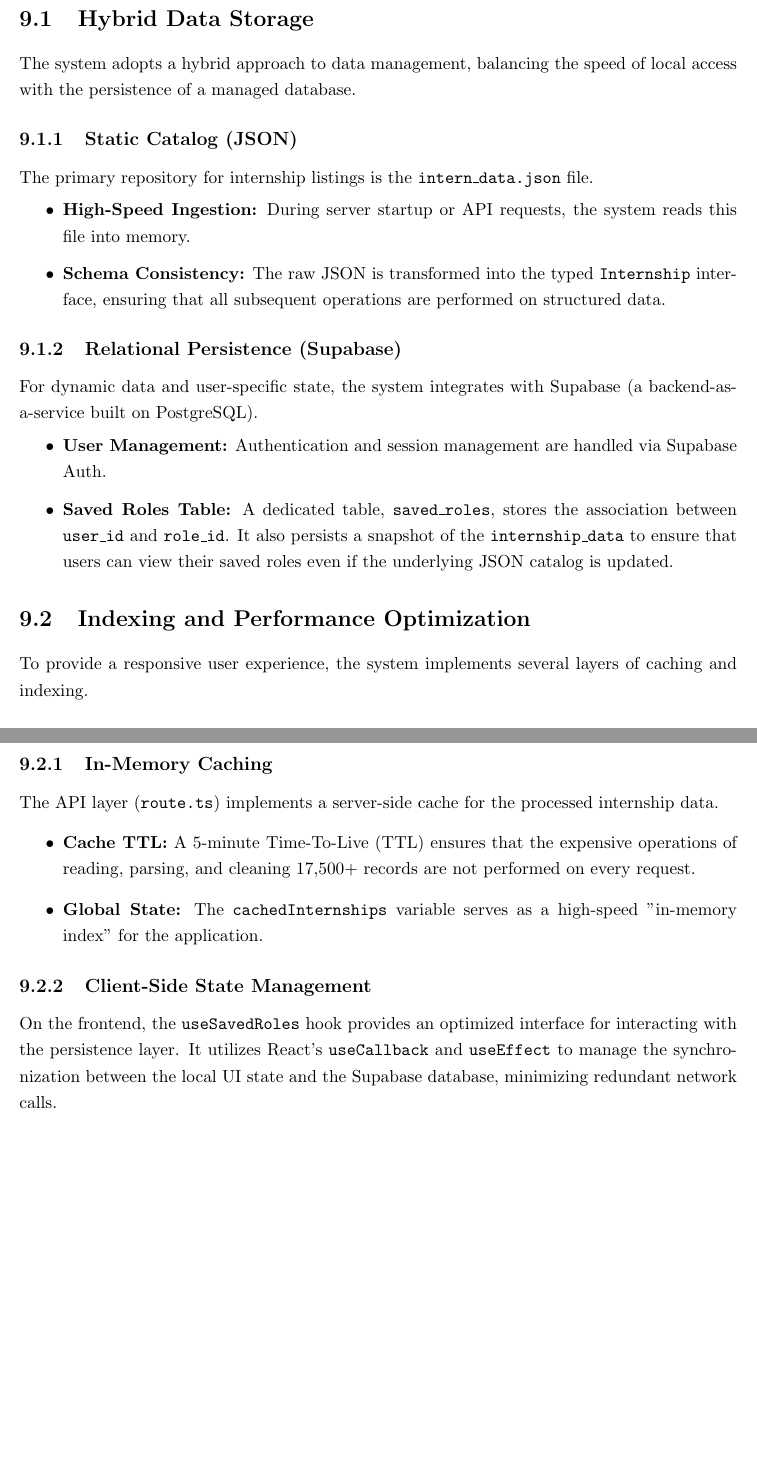
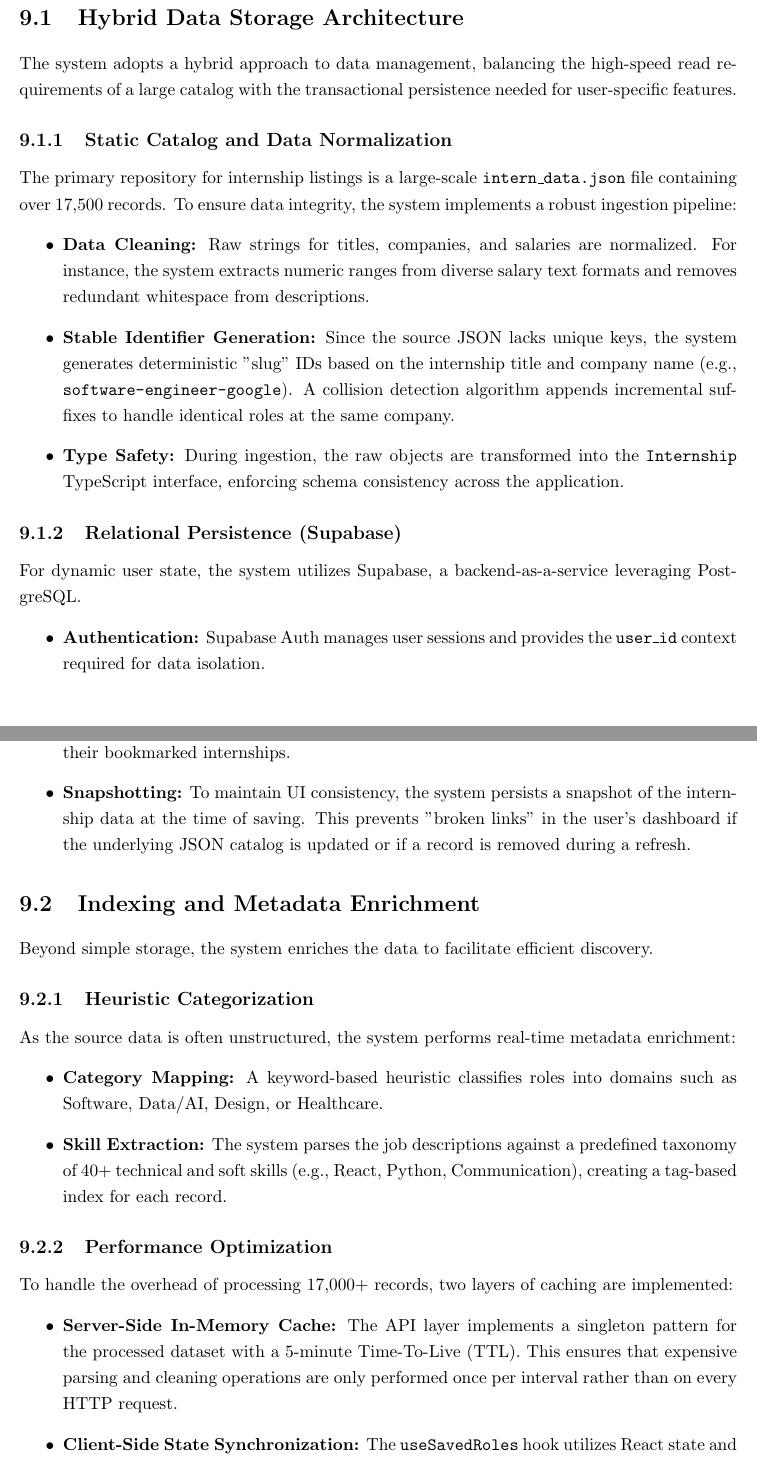
Before and after one commit to muadhbelkacem/c31, a LaTeX thesis (main.tex, which reads chapters/chapter9.tex): two parts of pages 36 and 37 of 55 before the commit and two parts of pages 36 and 37 of 56 after it, joined at a grey line, cut so that both start at the same text, the shorter picture padded with empty space. Compiled offline with pdfLaTeX.

Commit message:
chapter 9 jjjj

```diff
--- a/chapters/chapter9.tex
+++ b/chapters/chapter9.tex
@@ -1,34 +1,40 @@
 \chapter{Storage, Indexing, and Persistence}
 This chapter describes the data persistence and retrieval mechanisms that power the internship search platform. We detail the hybrid storage strategy that combines local file-based data for the internship catalog with cloud-based relational storage for user interactions, as implemented using Next.js and Supabase.
 
-\section{Hybrid Data Storage}
-The system adopts a hybrid approach to data management, balancing the speed of local access with the persistence of a managed database.
+\section{Hybrid Data Storage Architecture}
+The system adopts a hybrid approach to data management, balancing the high-speed read requirements of a large catalog with the transactional persistence needed for user-specific features.
 
-\subsection{Static Catalog (JSON)}
-The primary repository for internship listings is the \texttt{intern\_data.json} file.
+\subsection{Static Catalog and Data Normalization}
+The primary repository for internship listings is a large-scale \texttt{intern\_data.json} file containing over 17,500 records. To ensure data integrity, the system implements a robust ingestion pipeline:
 \begin{itemize}
-    \item \textbf{High-Speed Ingestion:} During server startup or API requests, the system reads this file into memory.
-    \item \textbf{Schema Consistency:} The raw JSON is transformed into the typed \texttt{Internship} interface, ensuring that all subsequent operations are performed on structured data.
+    \item \textbf{Data Cleaning:} Raw strings for titles, companies, and salaries are normalized. For instance, the system extracts numeric ranges from diverse salary text formats and removes redundant whitespace from descriptions.
+    \item \textbf{Stable Identifier Generation:} Since the source JSON lacks unique keys, the system generates deterministic "slug" IDs based on the internship title and company name (e.g., \texttt{software-engineer-google}). A collision detection algorithm appends incremental suffixes to handle identical roles at the same company.
+    \item \textbf{Type Safety:} During ingestion, the raw objects are transformed into the \texttt{Internship} TypeScript interface, enforcing schema consistency across the application.
 \end{itemize}
 
 \subsection{Relational Persistence (Supabase)}
-For dynamic data and user-specific state, the system integrates with Supabase (a backend-as-a-service built on PostgreSQL).
+For dynamic user state, the system utilizes Supabase, a backend-as-a-service leveraging PostgreSQL.
 \begin{itemize}
-    \item \textbf{User Management:} Authentication and session management are handled via Supabase Auth.
-    \item \textbf{Saved Roles Table:} A dedicated table, \texttt{saved\_roles}, stores the association between \texttt{user\_id} and \texttt{role\_id}. It also persists a snapshot of the \texttt{internship\_data} to ensure that users can view their saved roles even if the underlying JSON catalog is updated.
+    \item \textbf{Authentication:} Supabase Auth manages user sessions and provides the \texttt{user\_id} context required for data isolation.
+    \item \textbf{Persistence Strategy:} The \texttt{saved\_roles} table stores the association between users and their bookmarked internships.
+    \item \textbf{Snapshotting:} To maintain UI consistency, the system persists a snapshot of the internship data at the time of saving. This prevents "broken links" in the user's dashboard if the underlying JSON catalog is updated or if a record is removed during a refresh.
 \end{itemize}
 
-\section{Indexing and Performance Optimization}
-To provide a responsive user experience, the system implements several layers of caching and indexing.
+\section{Indexing and Metadata Enrichment}
+Beyond simple storage, the system enriches the data to facilitate efficient discovery.
 
-\subsection{In-Memory Caching}
-The API layer (\texttt{route.ts}) implements a server-side cache for the processed internship data.
+\subsection{Heuristic Categorization}
+As the source data is often unstructured, the system performs real-time metadata enrichment:
 \begin{itemize}
-    \item \textbf{Cache TTL:} A 5-minute Time-To-Live (TTL) ensures that the expensive operations of reading, parsing, and cleaning 17,500+ records are not performed on every request.
-    \item \textbf{Global State:} The \texttt{cachedInternships} variable serves as a high-speed "in-memory index" for the application.
+    \item \textbf{Category Mapping:} A keyword-based heuristic classifies roles into domains such as Software, Data/AI, Design, or Healthcare.
+    \item \textbf{Skill Extraction:} The system parses the job descriptions against a predefined taxonomy of 40+ technical and soft skills (e.g., React, Python, Communication), creating a tag-based index for each record.
 \end{itemize}
 
-\subsection{Client-Side State Management}
-On the frontend, the \texttt{useSavedRoles} hook provides an optimized interface for interacting with the persistence layer. It utilizes React's \texttt{useCallback} and \texttt{useEffect} to manage the synchronization between the local UI state and the Supabase database, minimizing redundant network calls.
+\subsection{Performance Optimization}
+To handle the overhead of processing 17,000+ records, two layers of caching are implemented:
+\begin{itemize}
+    \item \textbf{Server-Side In-Memory Cache:} The API layer implements a singleton pattern for the processed dataset with a 5-minute Time-To-Live (TTL). This ensures that expensive parsing and cleaning operations are only performed once per interval rather than on every HTTP request.
+    \item \textbf{Client-Side State Synchronization:} The \texttt{useSavedRoles} hook utilizes React state and asynchronous effects to minimize network latency when toggling saved states, providing an optimistic UI experience.
+\end{itemize}
 
 \section{Retrieval and API Design}
```
Also changed, not shown: chapters/chapter9.tex (14 more changed lines).
